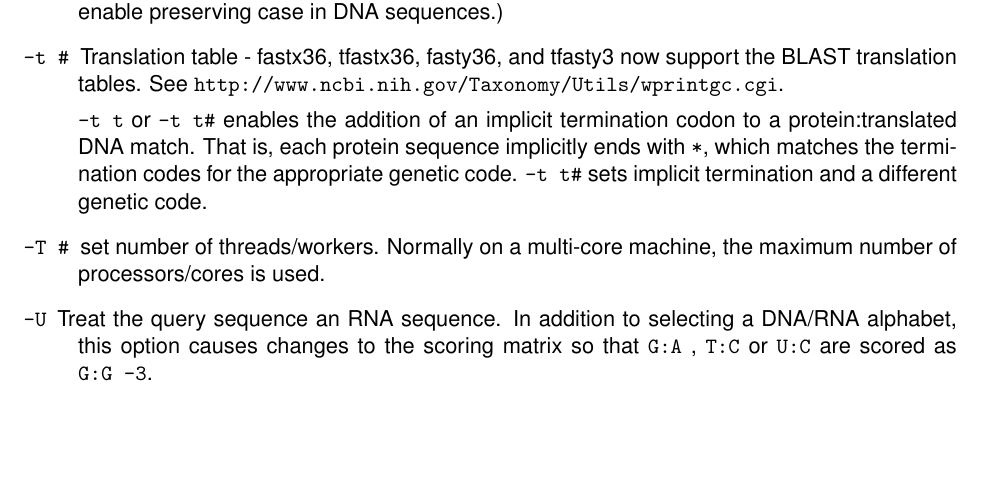
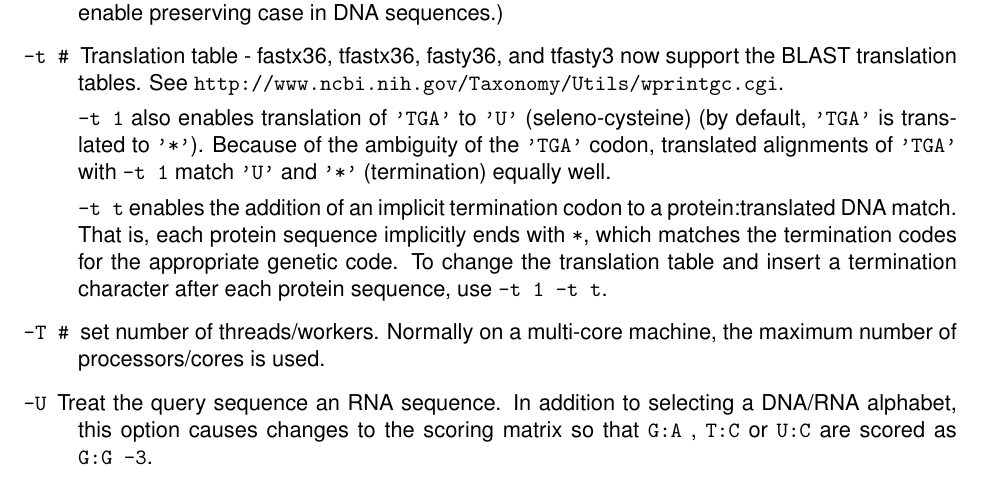
Before and after one commit to wrpearson/fasta36, a LaTeX document (doc/fasta_guide.tex): part of page 17 of 36, cut so that both start at the same text, the shorter picture padded with empty space. Compiled offline with pdfLaTeX.

```diff
--- a/doc/fasta_guide.tex
+++ b/doc/fasta_guide.tex
@@ -1141,17 +1141,24 @@
 programs. (There is an option in the \texttt{Makefile},
 \texttt{-DDNALIB\_LC}, to enable preserving case in DNA sequences.)
 
-\item[\texttt{-t \#}]
-Translation table - fastx36, tfastx36, fasty36, and
-tfasty3 now support the BLAST translation tables.  See
-\url{http://www.ncbi.nih.gov/Taxonomy/Utils/wprintgc.cgi}.
-
-\texttt{-t t} or \texttt{-t t\#} enables the addition of
-an implicit termination codon to a protein:translated DNA match.  That
-is, each protein sequence implicitly ends with \texttt{*}, which
-matches the termination codes for the appropriate genetic code.
-\texttt{-t t\#} sets implicit termination and a different genetic
-code.
+\item[\texttt{-t \#}] Translation table - fastx36, tfastx36, fasty36,
+  and tfasty3 now support the BLAST translation tables.  See
+  \url{http://www.ncbi.nih.gov/Taxonomy/Utils/wprintgc.cgi}.
+
+  \texttt{-t 1} also enables translation of \texttt{'TGA'} to
+  \texttt{'U'} (seleno-cysteine) (by default, \texttt{'TGA'} is
+  translated to \texttt{'*'}). Because of the ambiguity of the
+  \texttt{'TGA'} codon, translated alignments of \texttt{'TGA'} with
+  \texttt{-t 1} match \texttt{'U'} and \texttt{'*'} (termination)
+  equally well.
+
+\texttt{-t t} enables the addition of an implicit termination codon to
+a protein:translated DNA match.  That is, each protein sequence
+implicitly ends with \texttt{*}, which matches the termination codes
+for the appropriate genetic code.  To change the translation table and
+insert a termination character after each protein sequence, use
+\texttt{-t 1 -t t}.
+
 \item[\texttt{-T \#}]
 set number of threads/workers.  Normally on a multi-core machine, the maximum
 number of processors/cores is used.
```
Also changed, not shown: 4 other files.
